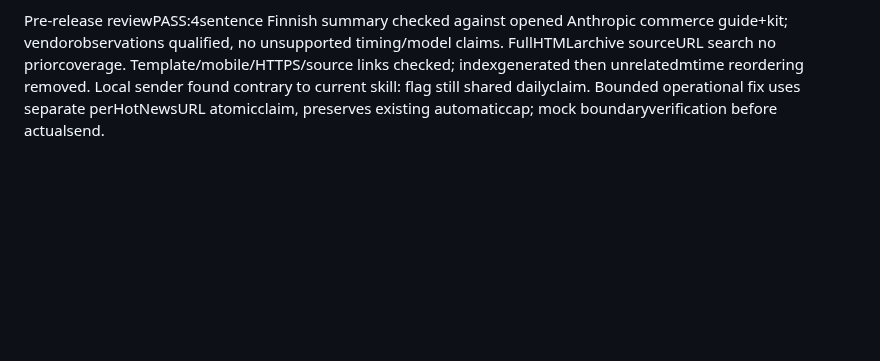
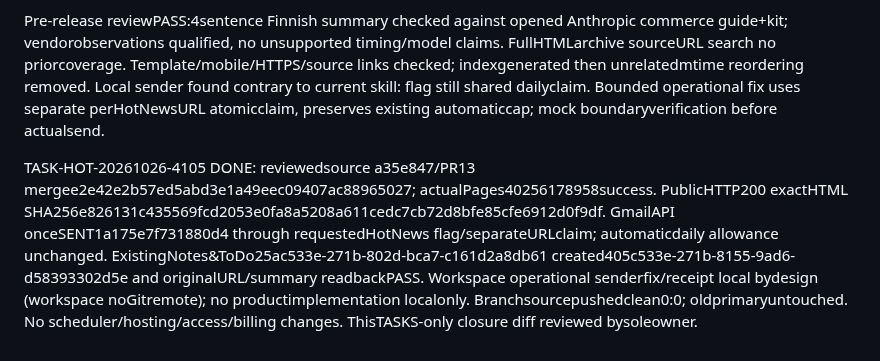
Before and after one commit to gene8tor-AI/ai-uutiskirjeet, a Markdown page: TASKS.md, the part around the change. Rendered like a GitHub page; blank space fills up the shorter version.

Commit message:
Record Hot News publication email and Notion verification

```diff
--- a/TASKS.md
+++ b/TASKS.md
@@ -356,3 +356,5 @@ PASS: reviewed source a546fc97995ad6ca462ebb566f282f89dfa2c0fc merged PR11 as16b
 IN_PROGRESS. Explicit Anna4105 namedskill invocation. Existing ownerAnna/gene8tor-AI; repository gene8tor-AI/ai-uutiskirjeet productionPages, exact path hot_news_2026-10-26_0349.html. Existing Gmail anna8korpi@gmail.com → Sami.sikila@teliacompany.com; existing Notes & ToDo via workspace integration. Existing billing/no paidservice/accesschange. Public source/summary/link only. Clean isolated branch frome5ba95f; read Decoder+Anthropic commerce guide+single-agent-loop-kit. Scope one4sentence summary with qualified vendor findings/no universalclaim, index, task; email after200/exactbytes, Notion aftersent/readback. Existing requests not republished; archival duplicate check beforewrite. Rollback reviewed content revert; sentemail cannot recall, no uncertain retry. MorningBrief/schedulers/privateinfo unchanged.
 
 Pre-release reviewPASS:4sentence Finnish summary checked against opened Anthropic commerce guide+kit; vendorobservations qualified, no unsupported timing/model claims. FullHTMLarchive sourceURL search no priorcoverage. Template/mobile/HTTPS/source links checked; indexgenerated then unrelatedmtime reordering removed. Local sender found contrary to current skill: flag still shared dailyclaim. Bounded operational fix uses separate perHotNewsURL atomicclaim, preserves existing automaticcap; mock boundaryverification before actualsend.
+
+TASK-HOT-20261026-4105 DONE: reviewedsource a35e847/PR13 mergee2e42e2b57ed5abd3e1a49eec09407ac88965027; actualPages40256178958success. PublicHTTP200 exactHTML SHA256e826131c435569fcd2053e0fa8a5208a611cedc7cb72d8bfe85cfe6912d0f9df. GmailAPI onceSENT1a175e7f731880d4 through requestedHotNews flag/separateURLclaim; automaticdaily allowance unchanged. ExistingNotes&ToDo25ac533e-271b-802d-bca7-c161d2a8db61 created405c533e-271b-8155-9ad6-d58393302d5e and originalURL/summary readbackPASS. Workspace operational senderfix/receipt local bydesign (workspace noGitremote); no productimplementation localonly. Branchsourcepushedclean0:0; oldprimaryuntouched. No scheduler/hosting/access/billing changes. ThisTASKS-only closure diff reviewed bysoleowner.
```
